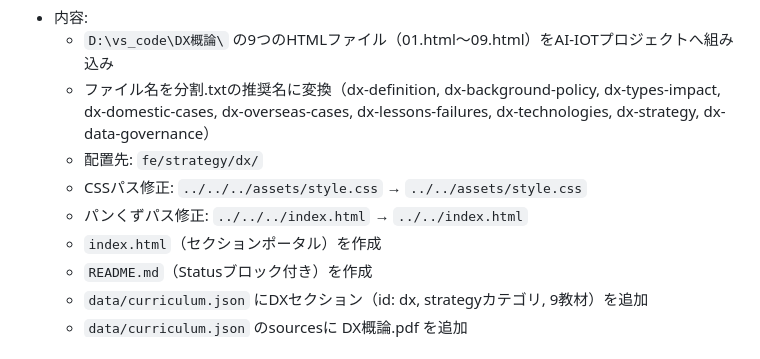
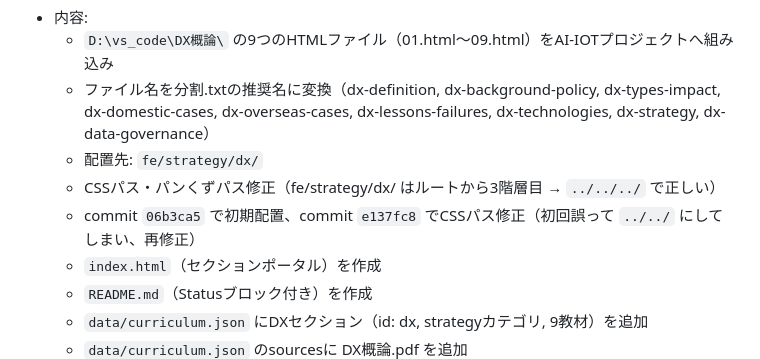
Before and after one commit to Kazutyon/AI-IOT, a Markdown page: LOG.md, the part around the change. Drawn GitHub-style.

Commit message:
docs: LOG/CURRENT 修正（CSSパス方向・commit状況を最新化）

```diff
--- a/LOG.md
+++ b/LOG.md
@@ -6,8 +6,8 @@
   - `D:\vs_code\DX概論\` の9つのHTMLファイル（01.html〜09.html）をAI-IOTプロジェクトへ組み込み
   - ファイル名を分割.txtの推奨名に変換（dx-definition, dx-background-policy, dx-types-impact, dx-domestic-cases, dx-overseas-cases, dx-lessons-failures, dx-technologies, dx-strategy, dx-data-governance）
   - 配置先: `fe/strategy/dx/`
-  - CSSパス修正: `../../../assets/style.css` → `../../assets/style.css`
-  - パンくずパス修正: `../../../index.html` → `../../index.html`
+  - CSSパス・パンくずパス修正（fe/strategy/dx/ はルートから3階層目 → `../../../` で正しい）
+  - commit `06b3ca5` で初期配置、commit `e137fc8` でCSSパス修正（初回誤って `../../` にしてしまい、再修正）
   - `index.html`（セクションポータル）を作成
   - `README.md`（Statusブロック付き）を作成
   - `data/curriculum.json` にDXセクション（id: dx, strategyカテゴリ, 9教材）を追加
```
Also changed, not shown: CURRENT.md (+7 -7 lines).
